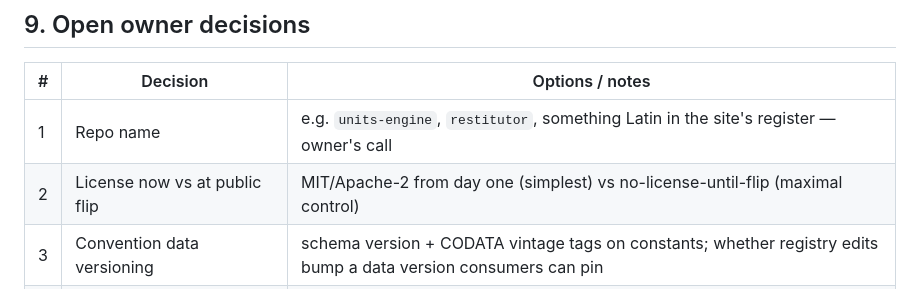
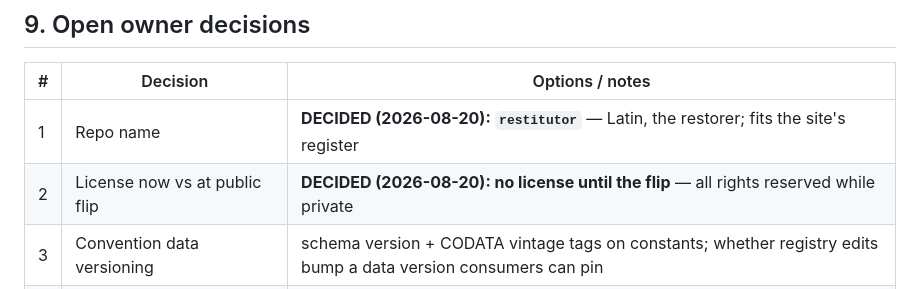
Before and after one commit to realkss/restitutor, a Markdown page: docs/product-design.md, the part around the change. Drawn GitHub-style.

Commit message:
Record the first two owner decisions: name restitutor, license at the flip
Co-Authored-By: Claude Fable 5 <noreply@anthropic.com>

```diff
--- a/docs/product-design.md
+++ b/docs/product-design.md
@@ -81,8 +81,8 @@ Census §10 governs: the five benchmark classes, the mined 404-item seed (`bench
 
 | # | Decision | Options / notes |
 |---|---|---|
-| 1 | Repo name | e.g. `units-engine`, `restitutor`, something Latin in the site's register — owner's call |
-| 2 | License now vs at public flip | MIT/Apache-2 from day one (simplest) vs no-license-until-flip (maximal control) |
+| 1 | Repo name | **DECIDED (2026-08-20): `restitutor`** — Latin, the restorer; fits the site's register |
+| 2 | License now vs at public flip | **DECIDED (2026-08-20): no license until the flip** — all rights reserved while private |
 | 3 | Convention data versioning | schema version + CODATA vintage tags on constants; whether registry edits bump a data version consumers can pin |
 | 4 | Numeric converter in stage 1? | cheap and demo-friendly; adds the constants-table maintenance duty |
 | 5 | Stage-4 OCR vendor | Mathpix (paid, best) vs pix2tex/Texify (open); can be deferred for years |
```
